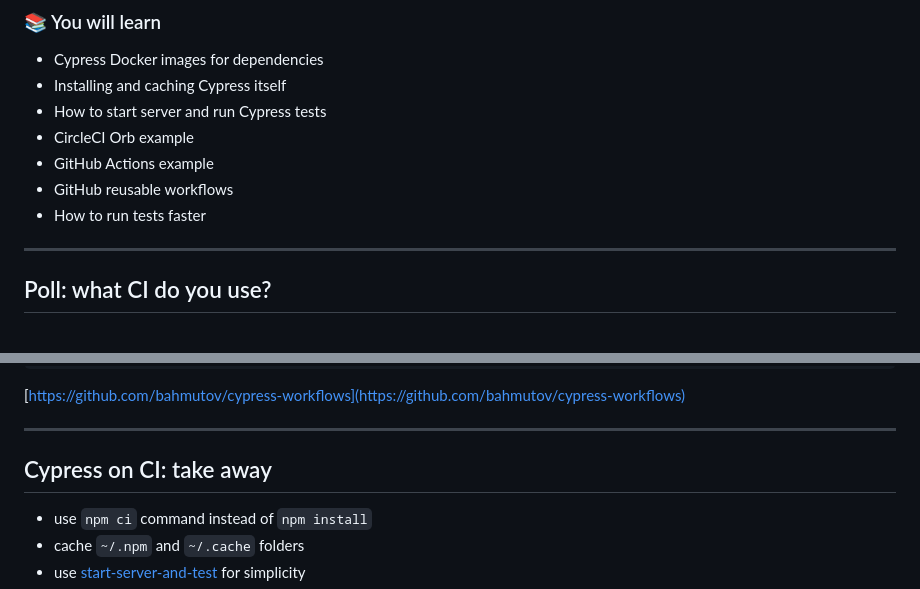
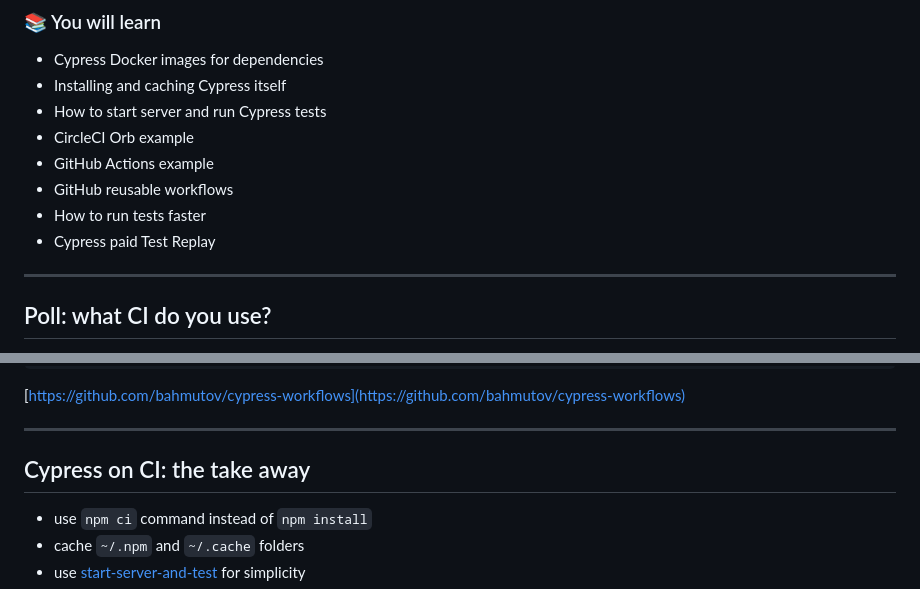
Before and after one commit to bahmutov/cypress-workshop-basics, a Markdown page: 07-ci/PITCHME.md, 2 parts joined by grey strips. GitHub-like rendering.

```diff
--- a/07-ci/PITCHME.md
+++ b/07-ci/PITCHME.md
@@ -9,6 +9,7 @@
 - GitHub Actions example
 - GitHub reusable workflows
 - How to run tests faster
+- Cypress paid Test Replay
 
 ---
 
@@ -286,7 +287,7 @@ jobs:
 
 ---
 
-## Cypress on CI: take away
+## Cypress on CI: the take away
 
 - use `npm ci` command instead of `npm install`
 - cache `~/.npm` and `~/.cache` folders
```
Also changed, not shown: other parts of 07-ci/PITCHME.md (+26 -0 lines), 07-ci/img/cypress-cloud-badge.png (added), 07-ci/img/replay-button.png (added), 07-ci/img/replay.png (added).
